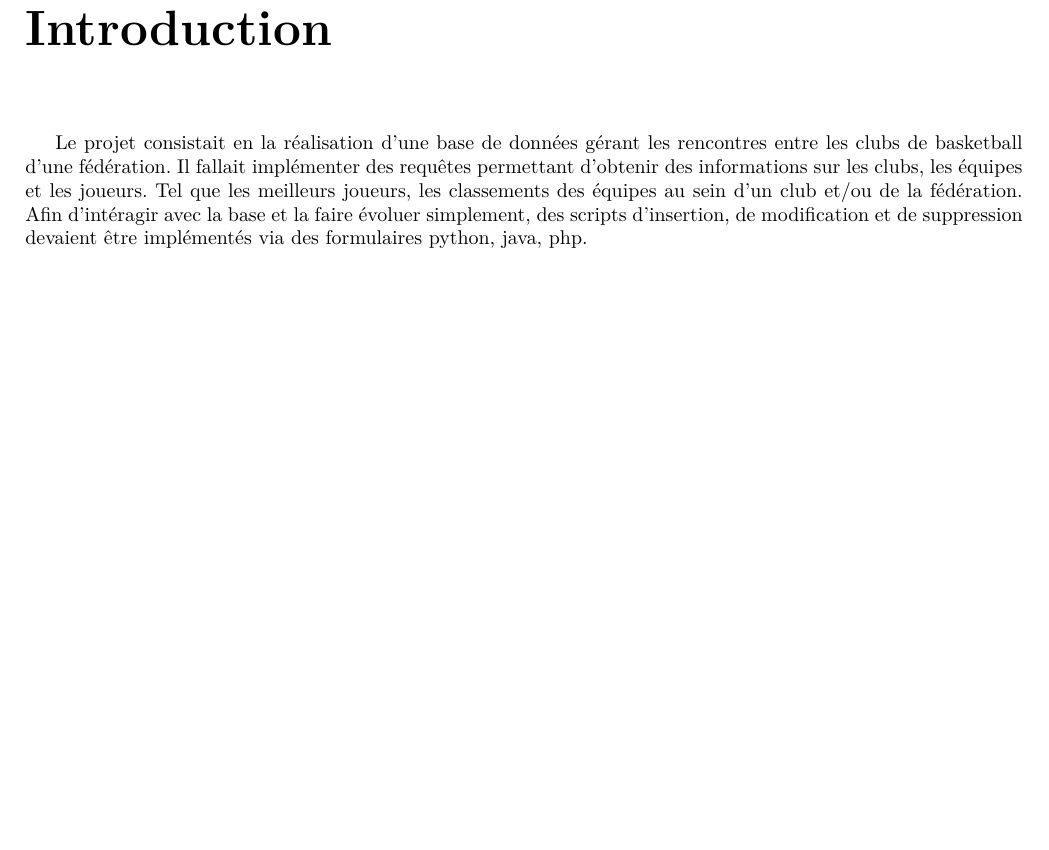
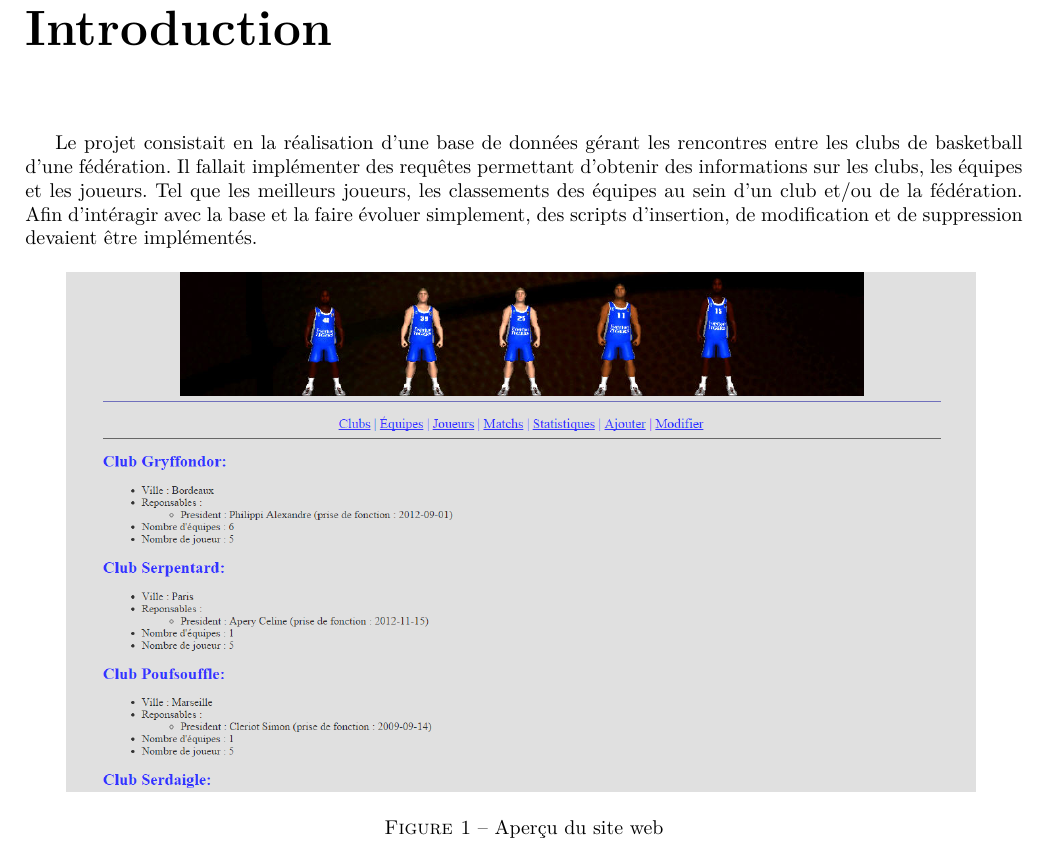
Before and after one commit to darwikey/ProjetSgbd, a LaTeX document (rapport/rapport.tex): part of page 3 of 13, cut so that both start at the same text, the shorter picture padded with empty space. Compiled offline with pdfLaTeX.

Commit message:
ajout screen du site

```diff
--- a/rapport/rapport.tex
+++ b/rapport/rapport.tex
@@ -50,7 +50,14 @@
 
 \chapter*{Introduction}
 
-Le projet consistait en la réalisation d'une base de données gérant les rencontres entre les clubs de basketball d'une fédération. Il fallait implémenter des requêtes permettant d'obtenir des informations sur les clubs, les équipes et les joueurs. Tel que les meilleurs joueurs, les classements des équipes au sein d'un club et/ou de la fédération. Afin d'intéragir avec la base et la faire évoluer simplement, des scripts d'insertion, de modification et de suppression devaient être implémentés via des formulaires python, java, php.
+Le projet consistait en la réalisation d'une base de données gérant les rencontres entre les clubs de basketball d'une fédération. Il fallait implémenter des requêtes permettant d'obtenir des informations sur les clubs, les équipes et les joueurs. Tel que les meilleurs joueurs, les classements des équipes au sein d'un club et/ou de la fédération. Afin d'intéragir avec la base et la faire évoluer simplement, des scripts d'insertion, de modification et de suppression devaient être implémentés.
+
+\begin{figure}[h]
+  \centering
+    \includegraphics[scale=0.45]{site.png}
+    \label{fig:website}
+    \caption{Aperçu du site web}
+\end{figure}
 
 \chapter{Présentation du modèle}
 
```
Also changed, not shown: rapport/site.png (added).
